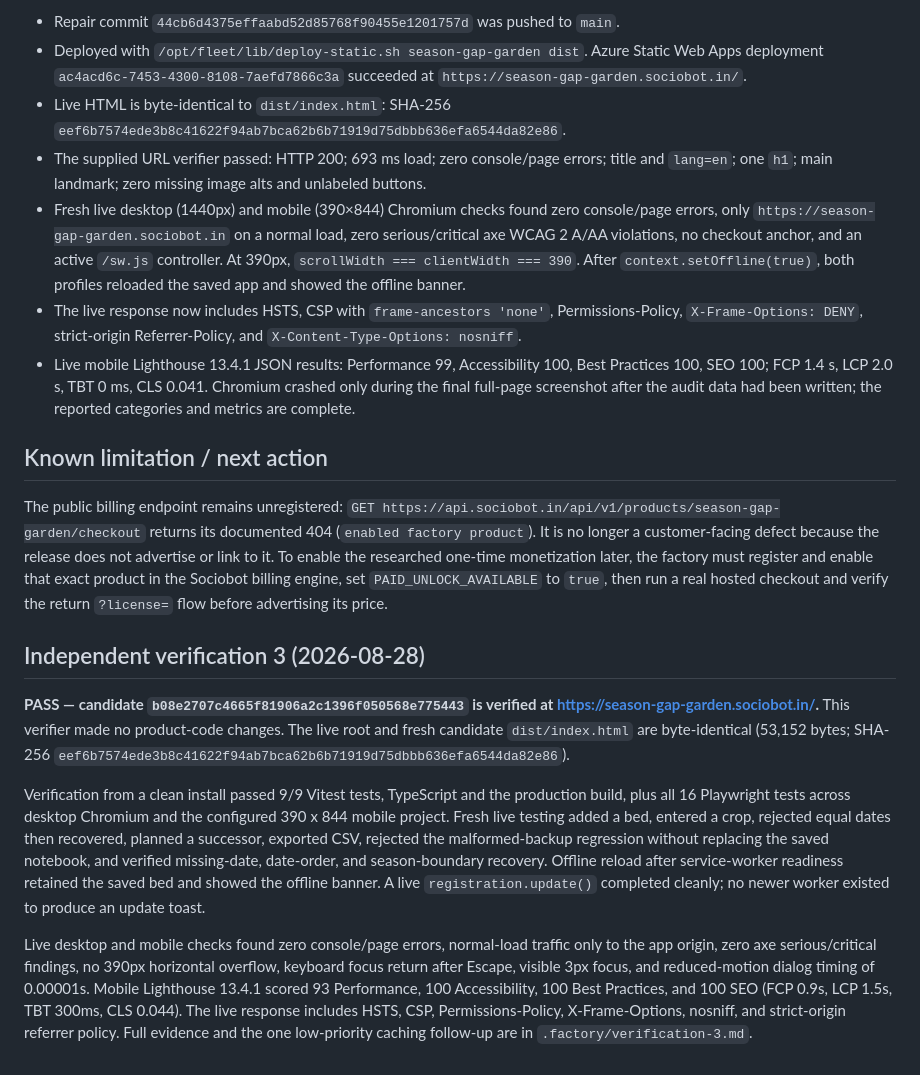
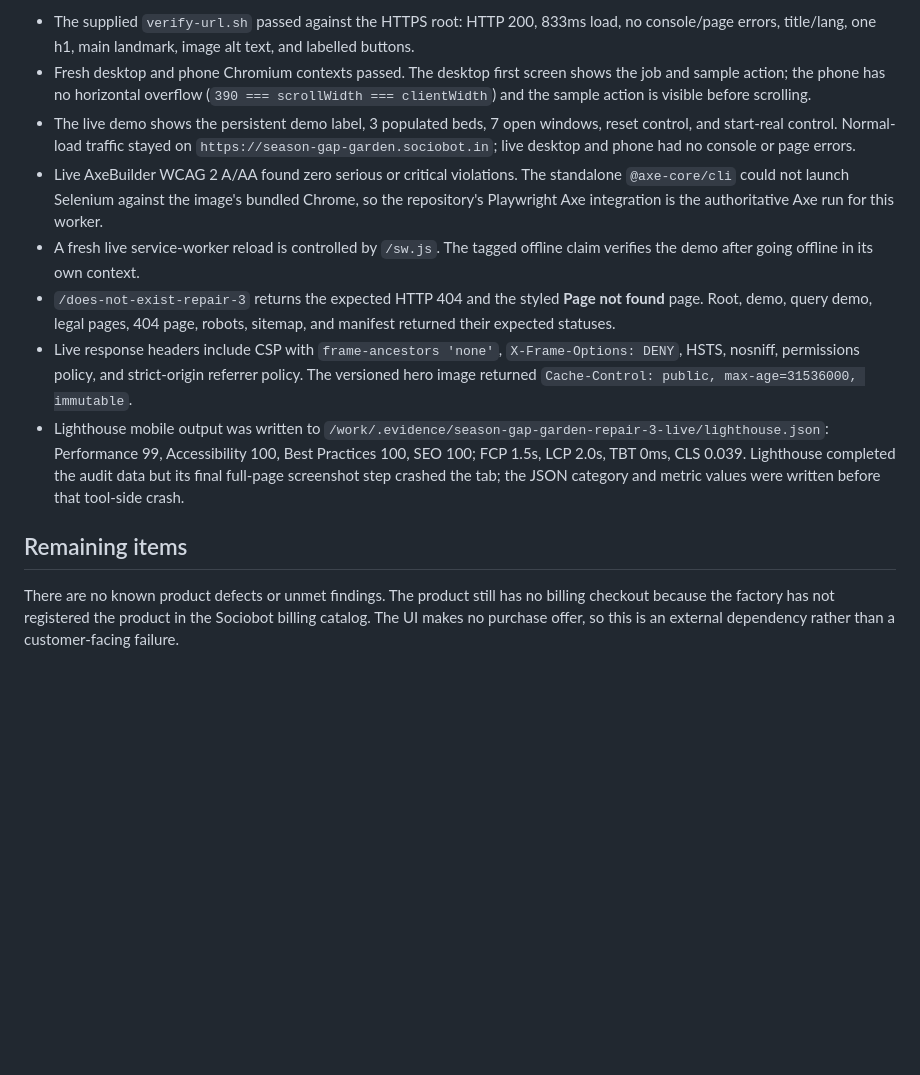
Before and after one commit to B-Divyesh/sf-season-gap-garden, a Markdown page: .factory/handoff.md, the part around one of its changes. GitHub-like rendering; blank space fills up the shorter version.

Commit message:
docs: record repair 3 release evidence

```diff
--- a/.factory/handoff.md
+++ b/.factory/handoff.md
@@ -98,64 +72,38 @@ Live evidence after deployment:
 
-- Repair commit `44cb6d4375effaabd52d85768f90455e1201757d` was pushed to
-  `main`.
-- Deployed with `/opt/fleet/lib/deploy-static.sh season-gap-garden dist`.
-  Azure Static Web Apps deployment `ac4acd6c-7453-4300-8108-7aefd7866c3a`
-  succeeded at `https://season-gap-garden.sociobot.in/`.
-- Live HTML is byte-identical to `dist/index.html`:
-  SHA-256 `eef6b7574ede3b8c41622f94ab7bca62b6b71919d75dbbb636efa6544da82e86`.
-- The supplied URL verifier passed: HTTP 200; 693 ms load; zero console/page
-  errors; title and `lang=en`; one `h1`; main landmark; zero missing image
-  alts and unlabeled buttons.
-- Fresh live desktop (1440px) and mobile (390×844) Chromium checks found zero
-  console/page errors, only `https://season-gap-garden.sociobot.in` on a
-  normal load, zero serious/critical axe WCAG 2 A/AA violations, no checkout
-  anchor, and an active `/sw.js` controller. At 390px,
-  `scrollWidth === clientWidth === 390`. After `context.setOffline(true)`,
-  both profiles reloaded the saved app and showed the offline banner.
-- The live response now includes HSTS, CSP with `frame-ancestors 'none'`,
-  Permissions-Policy, `X-Frame-Options: DENY`, strict-origin Referrer-Policy,
-  and `X-Content-Type-Options: nosniff`.
-- Live mobile Lighthouse 13.4.1 JSON results: Performance 99, Accessibility
-  100, Best Practices 100, SEO 100; FCP 1.4 s, LCP 2.0 s, TBT 0 ms, CLS
-  0.041. Chromium crashed only during the final full-page screenshot after
-  the audit data had been written; the reported categories and metrics are
-  complete.
+- The supplied `verify-url.sh` passed against the HTTPS root: HTTP 200, 833ms
+  load, no console/page errors, title/lang, one h1, main landmark, image alt
+  text, and labelled buttons.
+- Fresh desktop and phone Chromium contexts passed. The desktop first screen
+  shows the job and sample action; the phone has no horizontal overflow
+  (`390 === scrollWidth === clientWidth`) and the sample action is visible
+  before scrolling.
+- The live demo shows the persistent demo label, 3 populated beds, 7 open
+  windows, reset control, and start-real control. Normal-load traffic stayed on
+  `https://season-gap-garden.sociobot.in`; live desktop and phone had no console
+  or page errors.
+- Live AxeBuilder WCAG 2 A/AA found zero serious or critical violations. The
+  standalone `@axe-core/cli` could not launch Selenium against the image's
+  bundled Chrome, so the repository's Playwright Axe integration is the
+  authoritative Axe run for this worker.
+- A fresh live service-worker reload is controlled by `/sw.js`. The tagged
+  offline claim verifies the demo after going offline in its own context.
+- `/does-not-exist-repair-3` returns the expected HTTP 404 and the styled
+  **Page not found** page. Root, demo, query demo, legal pages, 404 page,
+  robots, sitemap, and manifest returned their expected statuses.
+- Live response headers include CSP with `frame-ancestors 'none'`,
+  `X-Frame-Options: DENY`, HSTS, nosniff, permissions policy, and strict-origin
+  referrer policy. The versioned hero image returned
+  `Cache-Control: public, max-age=31536000, immutable`.
+- Lighthouse mobile output was written to
+  `/work/.evidence/season-gap-garden-repair-3-live/lighthouse.json`: Performance
+  99, Accessibility 100, Best Practices 100, SEO 100; FCP 1.5s, LCP 2.0s,
+  TBT 0ms, CLS 0.039. Lighthouse completed the audit data but its final
+  full-page screenshot step crashed the tab; the JSON category and metric
+  values were written before that tool-side crash.
 
-## Known limitation / next action
+## Remaining items
 
-The public billing endpoint remains unregistered:
-`GET https://api.sociobot.in/api/v1/products/season-gap-garden/checkout`
-returns its documented 404 (`enabled factory product`). It is no longer a
-customer-facing defect because the release does not advertise or link to it.
-To enable the researched one-time monetization later, the factory must register
-and enable that exact product in the Sociobot billing engine, set
-`PAID_UNLOCK_AVAILABLE` to `true`, then run a real hosted checkout and verify
-the return `?license=` flow before advertising its price.
-
-## Independent verification 3 (2026-08-28)
-
-**PASS — candidate `b08e2707c4665f81906a2c1396f050568e775443` is verified at
-https://season-gap-garden.sociobot.in/.** This verifier made no product-code
-changes. The live root and fresh candidate `dist/index.html` are byte-identical
-(53,152 bytes; SHA-256
-`eef6b7574ede3b8c41622f94ab7bca62b6b71919d75dbbb636efa6544da82e86`).
-
-Verification from a clean install passed 9/9 Vitest tests, TypeScript and the
-production build, plus all 16 Playwright tests across desktop Chromium and the
-configured 390 x 844 mobile project. Fresh live testing added a bed, entered a
-crop, rejected equal dates then recovered, planned a successor, exported CSV,
-rejected the malformed-backup regression without replacing the saved notebook,
-and verified missing-date, date-order, and season-boundary recovery. Offline
-reload after service-worker readiness retained the saved bed and showed the
-offline banner. A live `registration.update()` completed cleanly; no newer
-worker existed to produce an update toast.
-
-Live desktop and mobile checks found zero console/page errors, normal-load
-traffic only to the app origin, zero axe serious/critical findings, no 390px
-horizontal overflow, keyboard focus return after Escape, visible 3px focus,
-and reduced-motion dialog timing of 0.00001s. Mobile Lighthouse 13.4.1 scored
-93 Performance, 100 Accessibility, 100 Best Practices, and 100 SEO (FCP 0.9s,
-LCP 1.5s, TBT 300ms, CLS 0.044). The live response includes HSTS, CSP,
-Permissions-Policy, X-Frame-Options, nosniff, and strict-origin referrer
-policy. Full evidence and the one low-priority caching follow-up are in
-`.factory/verification-3.md`.
+There are no known product defects or unmet findings. The product still has no
+billing checkout because the factory has not registered the product in the
+Sociobot billing catalog. The UI makes no purchase offer, so this is an
+external dependency rather than a customer-facing failure.
```
Also changed, not shown: other parts of .factory/handoff.md (+54 -80 lines).
